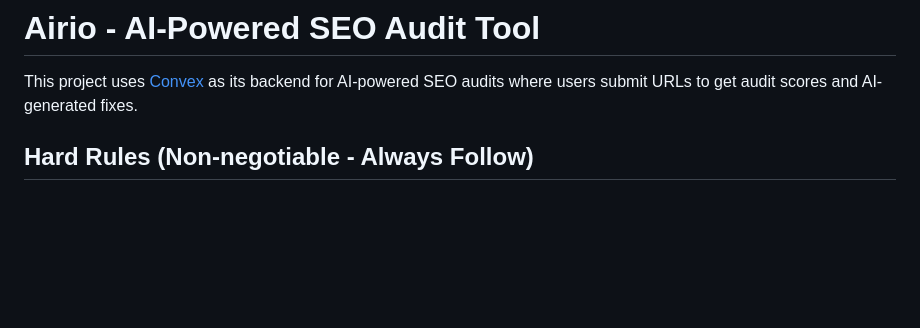
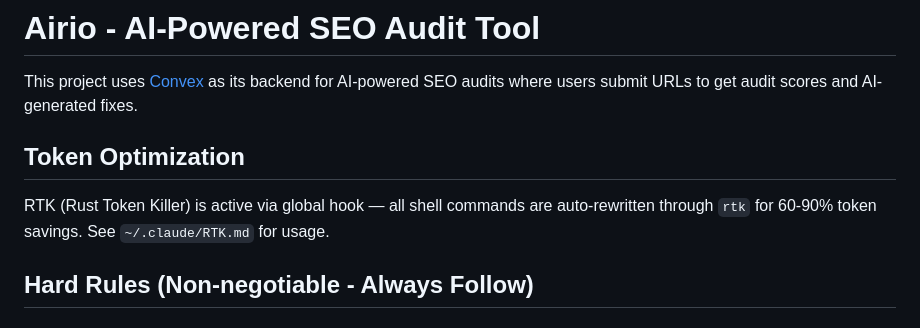
Before and after one commit to ai-rio/airio, a Markdown page: CLAUDE.md, the part around the change. Rendered like a GitHub page; blank space fills up the shorter version.

Commit message:
docs: add RTK token optimization guidelines to CLAUDE.md

```diff
--- a/CLAUDE.md
+++ b/CLAUDE.md
@@ -1,6 +1,10 @@
 # Airio - AI-Powered SEO Audit Tool
 
 This project uses [Convex](https://convex.dev) as its backend for AI-powered SEO audits where users submit URLs to get audit scores and AI-generated fixes.
+
+## Token Optimization
+
+RTK (Rust Token Killer) is active via global hook — all shell commands are auto-rewritten through `rtk` for 60-90% token savings. See `~/.claude/RTK.md` for usage.
 
 ## Hard Rules (Non-negotiable - Always Follow)
 
```
